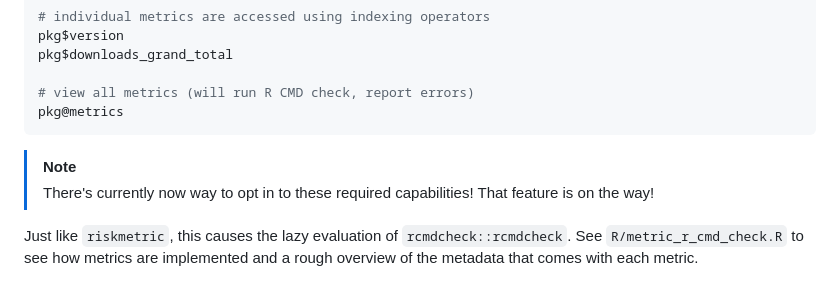
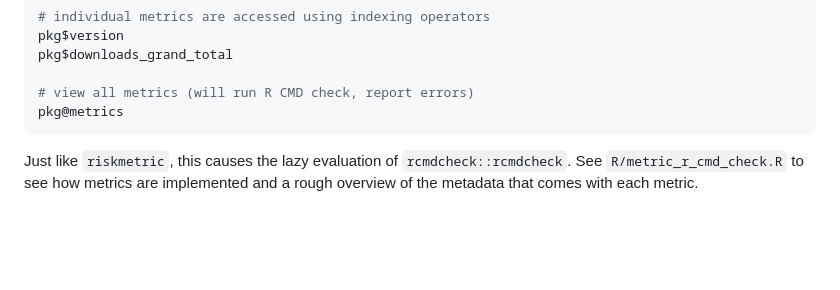
Before and after one commit to pharmaR/val.meter, a Markdown page: README.md, the part around the change. Drawn GitHub-style; blank space fills up the shorter version.

````diff
--- a/README.md
+++ b/README.md
@@ -45,10 +45,6 @@ pkg$downloads_grand_total
 # view all metrics (will run R CMD check, report errors)
 pkg@metrics
 ```
-
-> [!NOTE]
-> There's currently now way to opt in to these required capabilities! That
-> feature is on the way!
 
 Just like `riskmetric`, this causes the lazy evaluation of
 `rcmdcheck::rcmdcheck`. See `R/metric_r_cmd_check.R` to see how metrics
````
